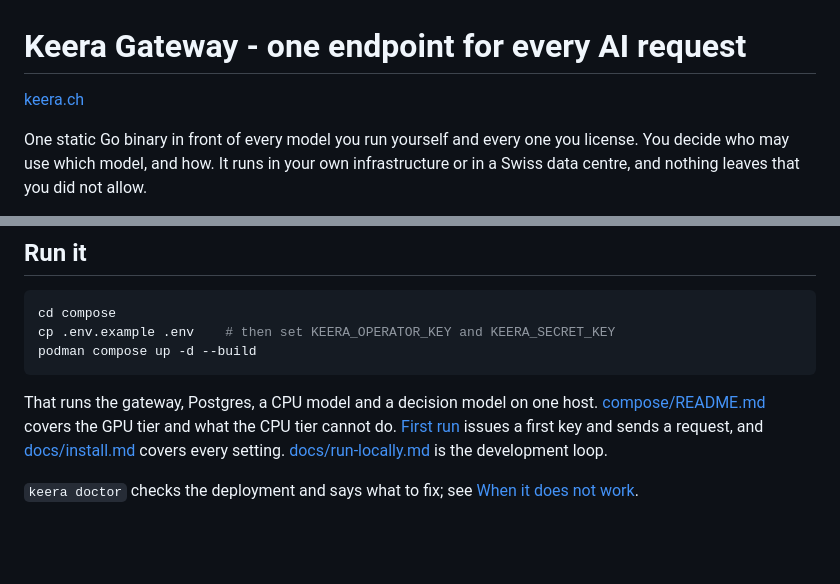
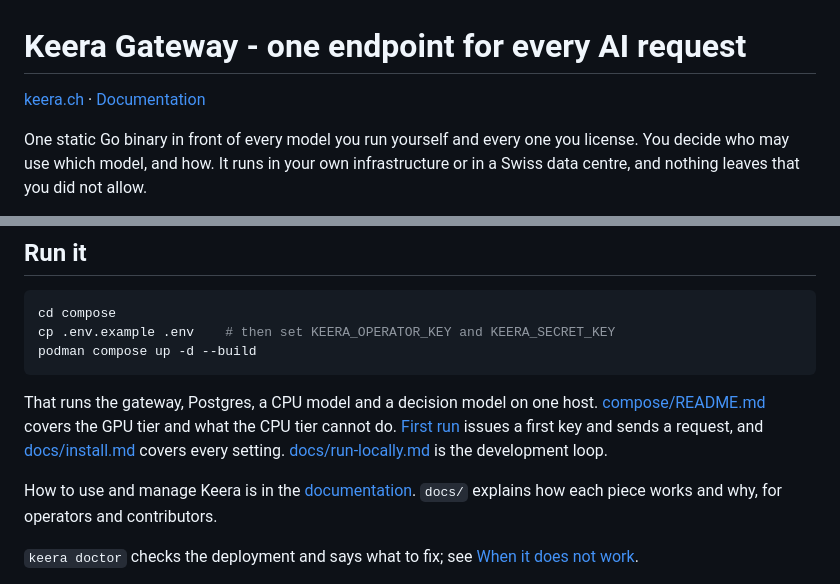
Before and after one commit to bespinian/keera-gateway, a Markdown page: README.md, 2 parts joined by grey strips. GitHub-like rendering; blank space fills up the shorter version.

```diff
--- a/README.md
+++ b/README.md
@@ -1,6 +1,6 @@
 # Keera Gateway - one endpoint for every AI request
 
-[keera.ch](https://keera.ch)
+[keera.ch](https://keera.ch) · [Documentation](https://docs.keera.ch)
 
 One static Go binary in front of every model you run yourself and every one you
 license. You decide who may use which model, and how. It runs in your own
@@ -79,6 +79,9 @@ That runs the gateway, Postgres, a CPU model and a decision model on one host.
 cannot do. [First run](docs/install.md#first-run) issues a first key and sends
 a request, and [docs/install.md](docs/install.md) covers every setting.
 [docs/run-locally.md](docs/run-locally.md) is the development loop.
+
+How to use and manage Keera is in the [documentation](https://docs.keera.ch).
+`docs/` explains how each piece works and why, for operators and contributors.
 
 `keera doctor` checks the deployment and says what to fix; see
 [When it does not work](docs/install.md#when-it-does-not-work).
```
Also changed, not shown: AGENTS.md (+10 -6 lines).
